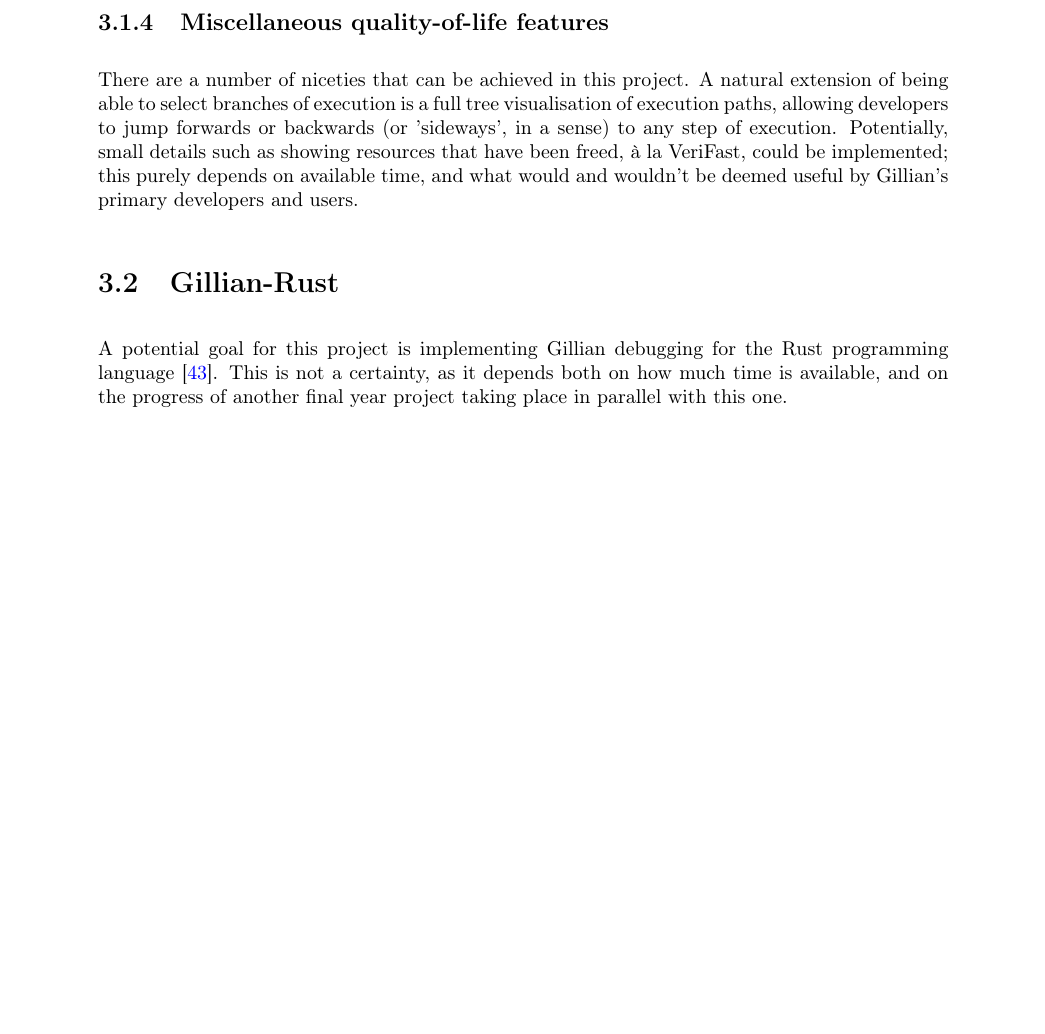
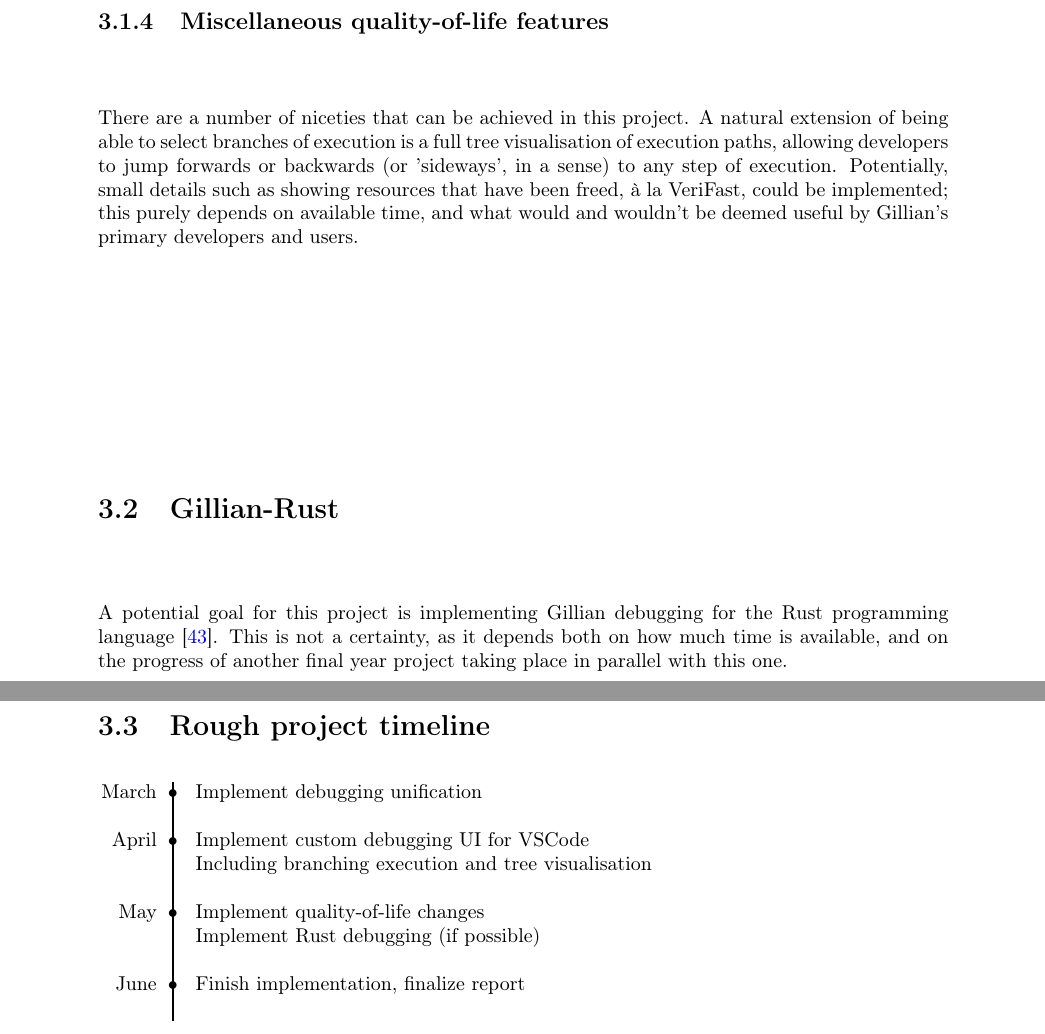
Before and after one commit to NatKarmios/final-year-project-report, a LaTeX thesis (main.tex, which reads content/plan.tex): part of page 14 of 19 before the commit and two parts of pages 14 and 15 of 20 after it, the two joined at a grey line, cut so that both start at the same text, the shorter picture padded with empty space. Compiled offline with pdfLaTeX.

Commit message:
Add rough timeline to plan

```diff
--- a/content/plan.tex
+++ b/content/plan.tex
@@ -70,3 +70,20 @@
 Rust programming language~\cite{rust}. This is not a certainty, as it depends
 both on how much time is available, and on the progress of another final year
 project taking place in parallel with this one.
+
+\section{Rough project timeline}
+
+\newcommand{\vertline}{\color{black}\makebox[0pt]{\textbullet}\hskip-0.5pt\vrule width 1pt\hspace{\labelsep}}
+
+\begin{flushleft}
+\begin{tabular}{@{\,}r <{\hskip 2pt} !{\vertline} >{\raggedright\arraybackslash}p{13cm}}
+
+  March & Implement debugging unification                      \newline \\
+  April & Implement custom debugging UI for VSCode \newline
+          Including branching execution and tree visualisation \newline \\
+  May   & Implement quality-of-life changes \newline
+          Implement Rust debugging (if possible)               \newline \\
+  June  & Finish implementation, finalize report               \newline \\
+
+\end{tabular}
+\end{flushleft}
```
